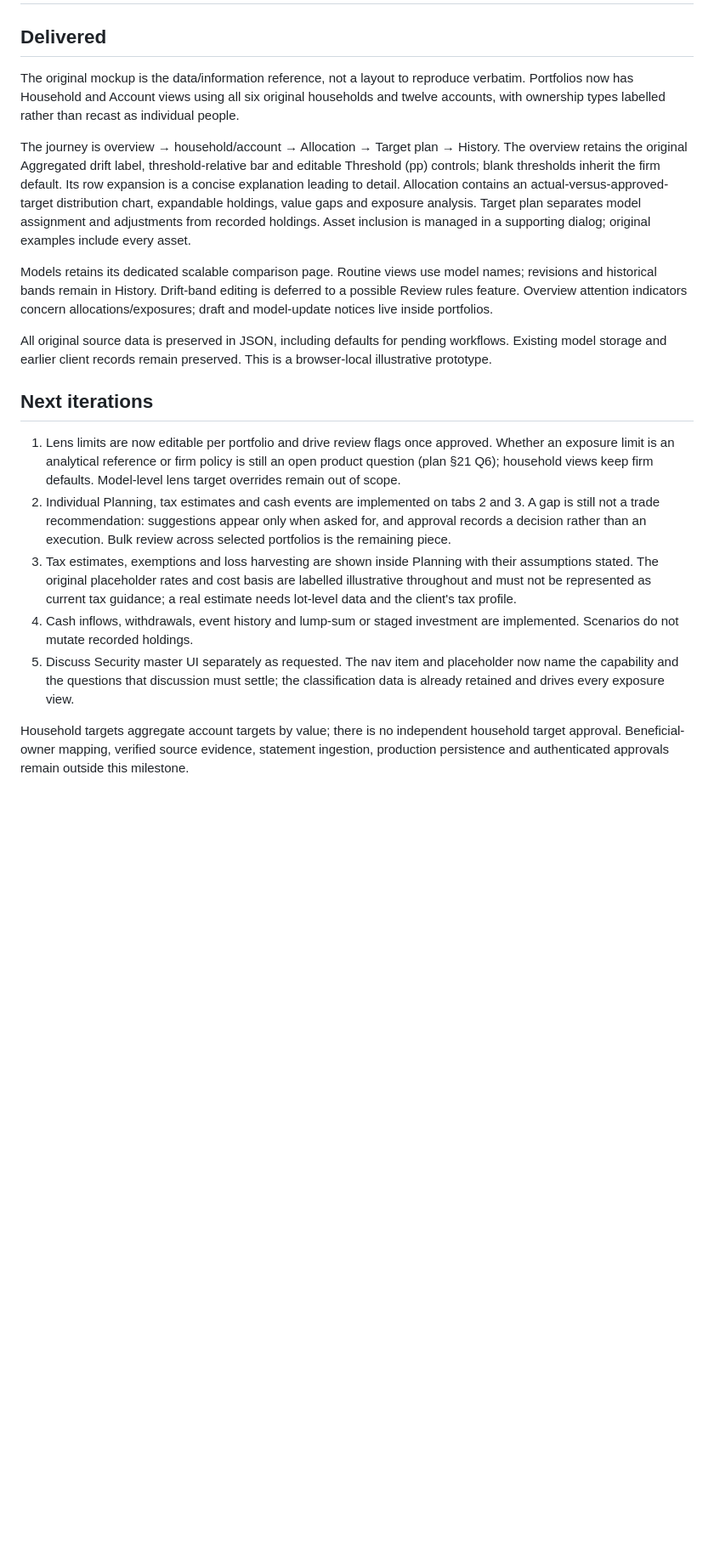
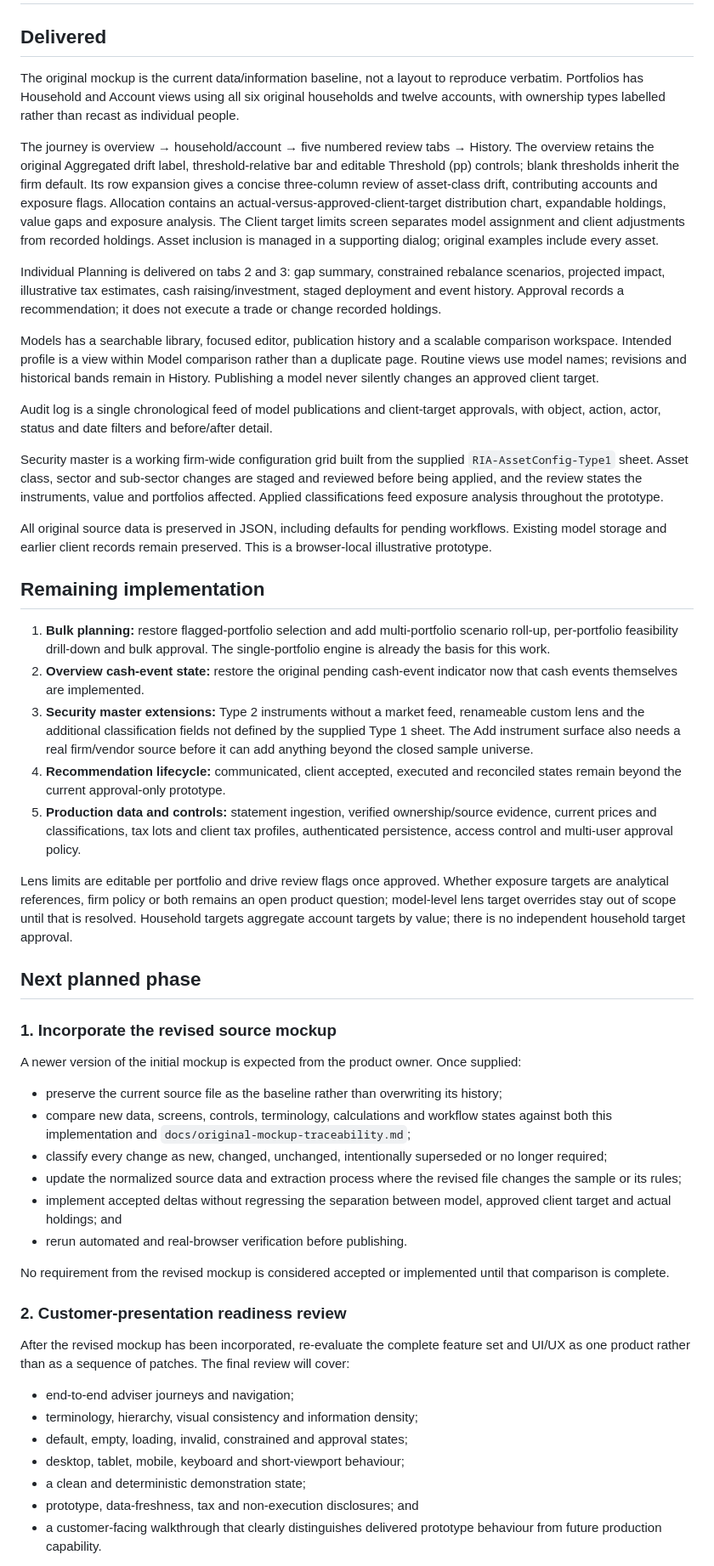
Before and after one commit to jedinrk/ria-platform-mockup, a Markdown page: ROADMAP.md, the part around one of its changes. Shown at 85% size. Rendered like a GitHub page; blank space fills up the shorter version.

```diff
--- a/ROADMAP.md
+++ b/ROADMAP.md
@@ -2,20 +2,54 @@
 
 ## Delivered
 
-The original mockup is the data/information reference, not a layout to reproduce verbatim. Portfolios now has Household and Account views using all six original households and twelve accounts, with ownership types labelled rather than recast as individual people.
+The original mockup is the current data/information baseline, not a layout to reproduce verbatim. Portfolios has Household and Account views using all six original households and twelve accounts, with ownership types labelled rather than recast as individual people.
 
-The journey is overview → household/account → Allocation → Target plan → History. The overview retains the original Aggregated drift label, threshold-relative bar and editable Threshold (pp) controls; blank thresholds inherit the firm default. Its row expansion is a concise explanation leading to detail. Allocation contains an actual-versus-approved-target distribution chart, expandable holdings, value gaps and exposure analysis. Target plan separates model assignment and adjustments from recorded holdings. Asset inclusion is managed in a supporting dialog; original examples include every asset.
+The journey is overview → household/account → five numbered review tabs → History. The overview retains the original Aggregated drift label, threshold-relative bar and editable Threshold (pp) controls; blank thresholds inherit the firm default. Its row expansion gives a concise three-column review of asset-class drift, contributing accounts and exposure flags. Allocation contains an actual-versus-approved-client-target distribution chart, expandable holdings, value gaps and exposure analysis. The Client target limits screen separates model assignment and client adjustments from recorded holdings. Asset inclusion is managed in a supporting dialog; original examples include every asset.
 
-Models retains its dedicated scalable comparison page. Routine views use model names; revisions and historical bands remain in History. Drift-band editing is deferred to a possible Review rules feature. Overview attention indicators concern allocations/exposures; draft and model-update notices live inside portfolios.
+Individual Planning is delivered on tabs 2 and 3: gap summary, constrained rebalance scenarios, projected impact, illustrative tax estimates, cash raising/investment, staged deployment and event history. Approval records a recommendation; it does not execute a trade or change recorded holdings.
+
+Models has a searchable library, focused editor, publication history and a scalable comparison workspace. Intended profile is a view within Model comparison rather than a duplicate page. Routine views use model names; revisions and historical bands remain in History. Publishing a model never silently changes an approved client target.
+
+Audit log is a single chronological feed of model publications and client-target approvals, with object, action, actor, status and date filters and before/after detail.
+
+Security master is a working firm-wide configuration grid built from the supplied `RIA-AssetConfig-Type1` sheet. Asset class, sector and sub-sector changes are staged and reviewed before being applied, and the review states the instruments, value and portfolios affected. Applied classifications feed exposure analysis throughout the prototype.
 
 All original source data is preserved in JSON, including defaults for pending workflows. Existing model storage and earlier client records remain preserved. This is a browser-local illustrative prototype.
 
-## Next iterations
+## Remaining implementation
 
-1. Lens limits are now editable per portfolio and drive review flags once approved. Whether an exposure limit is an analytical reference or firm policy is still an open product question (plan §21 Q6); household views keep firm defaults. Model-level lens target overrides remain out of scope.
-2. Individual Planning, tax estimates and cash events are implemented on tabs 2 and 3. A gap is still not a trade recommendation: suggestions appear only when asked for, and approval records a decision rather than an execution. Bulk review across selected portfolios is the remaining piece.
-3. Tax estimates, exemptions and loss harvesting are shown inside Planning with their assumptions stated. The original placeholder rates and cost basis are labelled illustrative throughout and must not be represented as current tax guidance; a real estimate needs lot-level data and the client's tax profile.
-4. Cash inflows, withdrawals, event history and lump-sum or staged investment are implemented. Scenarios do not mutate recorded holdings.
-5. Discuss Security master UI separately as requested. The nav item and placeholder now name the capability and the questions that discussion must settle; the classification data is already retained and drives every exposure view.
+1. **Bulk planning:** restore flagged-portfolio selection and add multi-portfolio scenario roll-up, per-portfolio feasibility drill-down and bulk approval. The single-portfolio engine is already the basis for this work.
+2. **Overview cash-event state:** restore the original pending cash-event indicator now that cash events themselves are implemented.
+3. **Security master extensions:** Type 2 instruments without a market feed, renameable custom lens and the additional classification fields not defined by the supplied Type 1 sheet. The Add instrument surface also needs a real firm/vendor source before it can add anything beyond the closed sample universe.
+4. **Recommendation lifecycle:** communicated, client accepted, executed and reconciled states remain beyond the current approval-only prototype.
+5. **Production data and controls:** statement ingestion, verified ownership/source evidence, current prices and classifications, tax lots and client tax profiles, authenticated persistence, access control and multi-user approval policy.
 
-Household targets aggregate account targets by value; there is no independent household target approval. Beneficial-owner mapping, verified source evidence, statement ingestion, production persistence and authenticated approvals remain outside this milestone.
+Lens limits are editable per portfolio and drive review flags once approved. Whether exposure targets are analytical references, firm policy or both remains an open product question; model-level lens target overrides stay out of scope until that is resolved. Household targets aggregate account targets by value; there is no independent household target approval.
+
+## Next planned phase
+
+### 1. Incorporate the revised source mockup
+
+A newer version of the initial mockup is expected from the product owner. Once supplied:
+
+- preserve the current source file as the baseline rather than overwriting its history;
+- compare new data, screens, controls, terminology, calculations and workflow states against both this implementation and `docs/original-mockup-traceability.md`;
+- classify every change as new, changed, unchanged, intentionally superseded or no longer required;
+- update the normalized source data and extraction process where the revised file changes the sample or its rules;
+- implement accepted deltas without regressing the separation between model, approved client target and actual holdings; and
+- rerun automated and real-browser verification before publishing.
+
+No requirement from the revised mockup is considered accepted or implemented until that comparison is complete.
+
+### 2. Customer-presentation readiness review
+
+After the revised mockup has been incorporated, re-evaluate the complete feature set and UI/UX as one product rather than as a sequence of patches. The final review will cover:
+
+- end-to-end adviser journeys and navigation;
+- terminology, hierarchy, visual consistency and information density;
+- default, empty, loading, invalid, constrained and approval states;
+- desktop, tablet, mobile, keyboard and short-viewport behaviour;
+- a clean and deterministic demonstration state;
+- prototype, data-freshness, tax and non-execution disclosures; and
+- a customer-facing walkthrough that clearly distinguishes delivered prototype behaviour from future production capability.
+
```
Also changed, not shown: other parts of ROADMAP.md (+2 -1 lines), docs/original-mockup-traceability.md (+28 -7 lines), docs/portfolio-workspace.md (+18 -9 lines).
